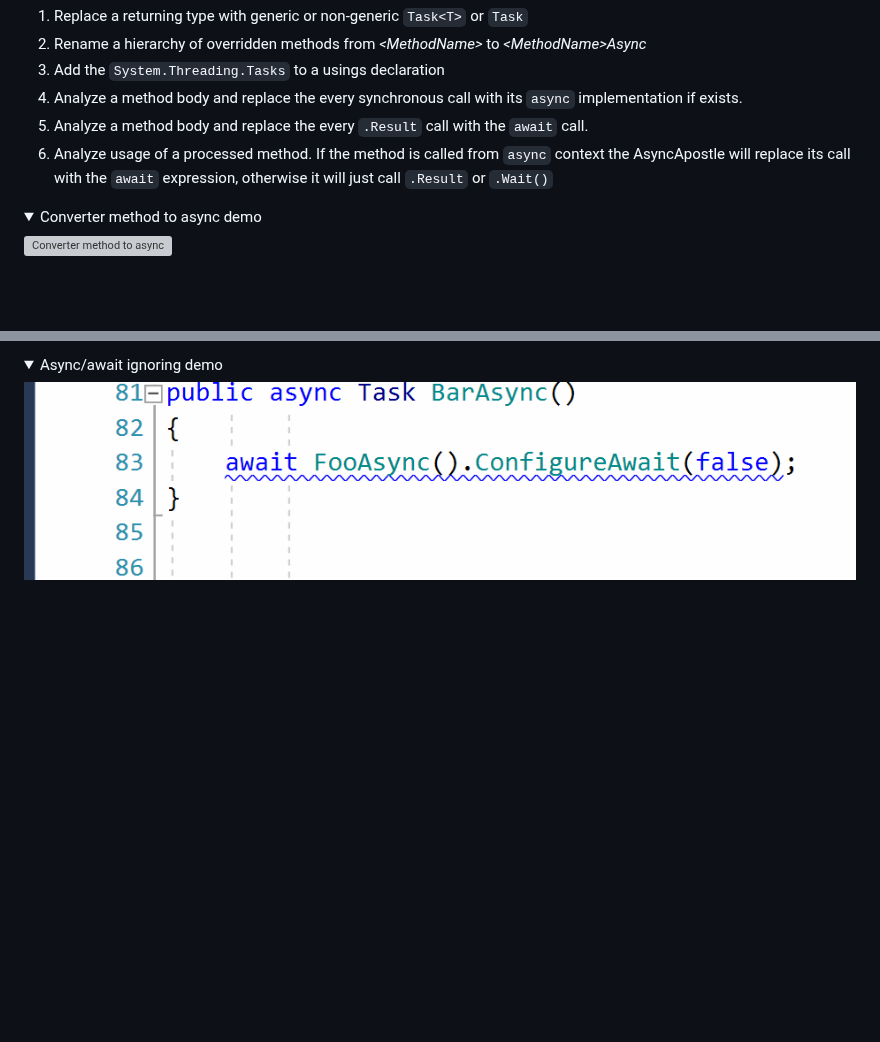
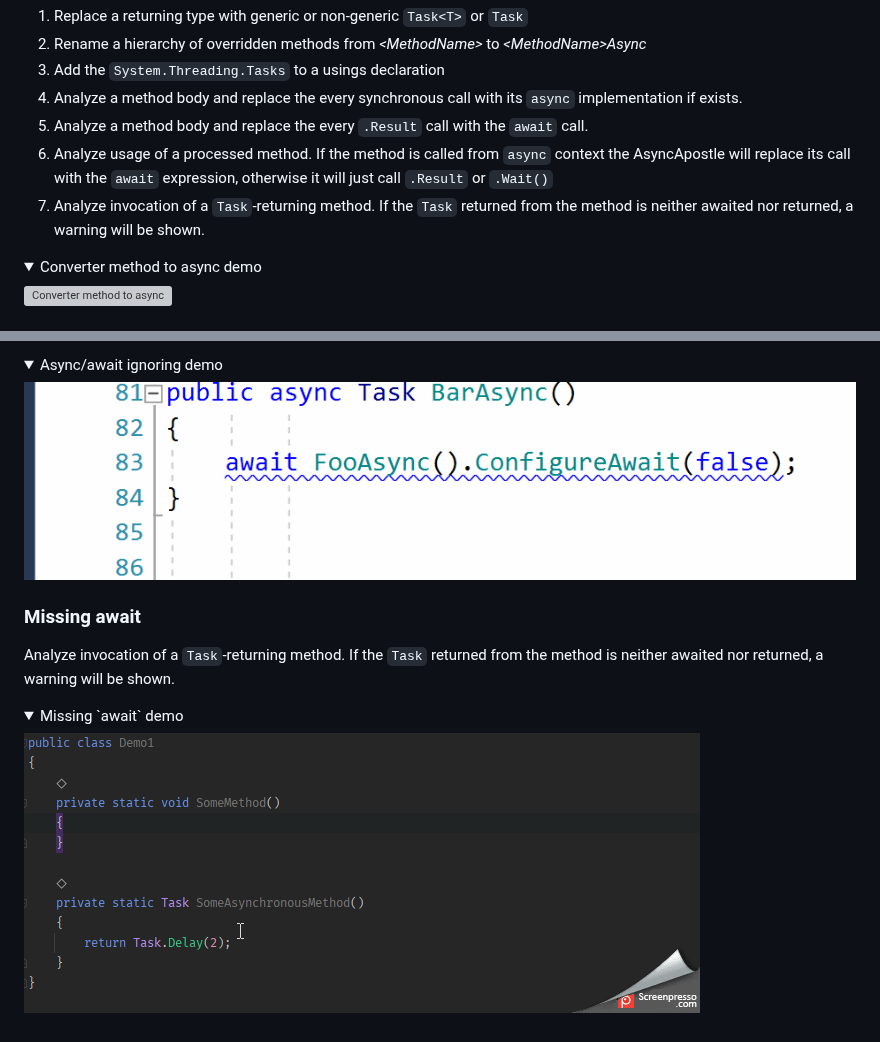
Before and after one commit to phasTrak/AsyncApostle, a Markdown page: README.md, 2 parts joined by grey strips. Drawn GitHub-style; pictures changed too: ReadMe/MissingAwait.gif (added); folded sections open; blank space fills up the shorter version; grey boxes are pictures that could not be loaded.

Commit message:
Add docu to ReadMe

```diff
--- a/README.md
+++ b/README.md
@@ -16,6 +16,7 @@ AsyncApostle can:
 4. Analyze a method body and replace the every synchronous call with its `async` implementation if exists.
 5. Analyze a method body and replace the every `.Result` call with the `await` call.
 6. Analyze usage of a processed method. If the method is called from `async` context the AsyncApostle will replace its call with the `await` expression, otherwise it will just call `.Result` or `.Wait()`
+7. Analyze invocation of a `Task`-returning method. If the `Task` returned from the method is neither awaited nor returned, a warning will be shown.
 
 <details>
     <summary>Converter method to async demo</summary>
@@ -93,3 +94,13 @@ An `await` expression can be ignored if this `await` expression is the single in
 
 ![Async/await ignoring](ReadMe/AsyncAwaitMayBeElided.gif)
 </details>
+
+### Missing await
+
+Analyze invocation of a `Task`-returning method. If the `Task` returned from the method is neither awaited nor returned, a warning will be shown.
+
+<details>
+    <summary>Missing `await` demo</summary>
+
+![Missing await](ReadMe/MissingAwait.gif)
+</details>
```
